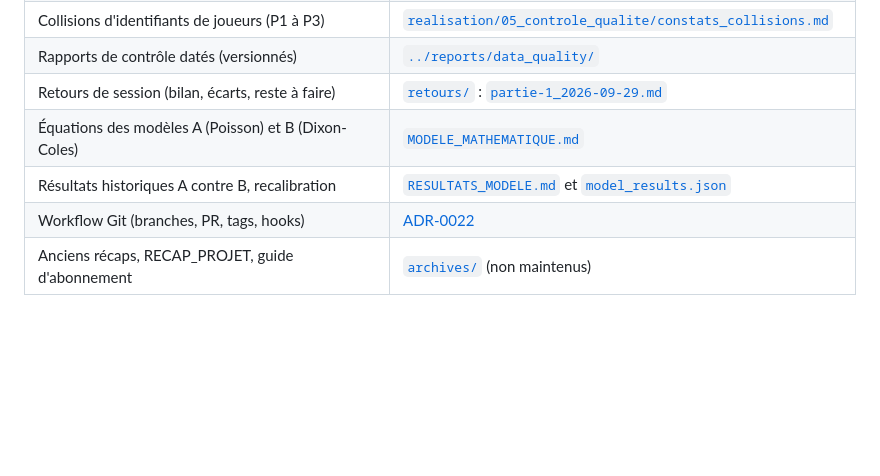
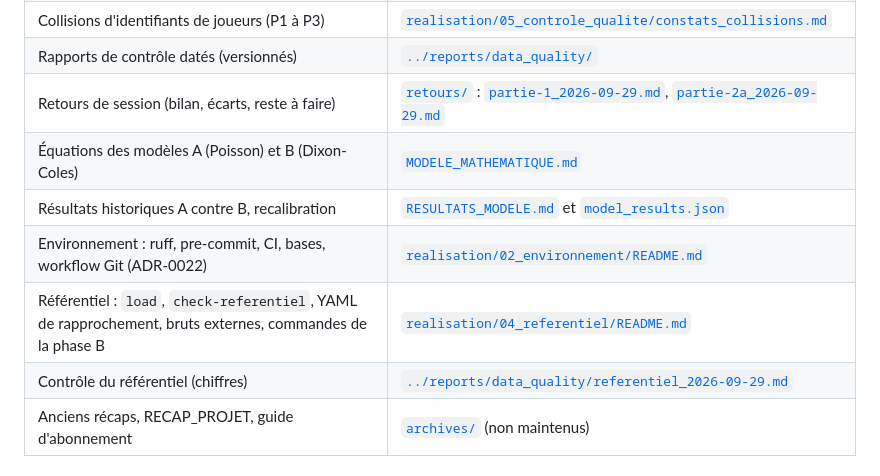
Before and after one commit to leonardgst/foot-predictor, a Markdown page: docs/README.md, the part around the change. Drawn GitHub-style; blank space fills up the shorter version.

Commit message:
docs(realisation): modes d'emploi de l'environnement et du référentiel
02_environnement : ruff, pre-commit, CI, workflow Git. 04_referentiel :
load, check-referentiel, YAML de rapprochement, bruts externes, bases,
et les commandes exactes de la phase B après le gel.

Co-Authored-By: Claude Opus 5.5 <noreply@anthropic.com>

```diff
--- a/docs/README.md
+++ b/docs/README.md
@@ -26,10 +26,12 @@ Index de la documentation de `foot-predictor`. En cas de désaccord entre deux d
 | Constats du palier P3 | [`realisation/05_controle_qualite/constats_P3.md`](realisation/05_controle_qualite/constats_P3.md) |
 | Collisions d'identifiants de joueurs (P1 à P3) | [`realisation/05_controle_qualite/constats_collisions.md`](realisation/05_controle_qualite/constats_collisions.md) |
 | Rapports de contrôle datés (versionnés) | [`../reports/data_quality/`](../reports/data_quality/README.md) |
-| Retours de session (bilan, écarts, reste à faire) | [`retours/`](retours/) : [`partie-1_2026-09-29.md`](retours/partie-1_2026-09-29.md) |
+| Retours de session (bilan, écarts, reste à faire) | [`retours/`](retours/) : [`partie-1_2026-09-29.md`](retours/partie-1_2026-09-29.md), [`partie-2a_2026-09-29.md`](retours/partie-2a_2026-09-29.md) |
 | Équations des modèles A (Poisson) et B (Dixon-Coles) | [`MODELE_MATHEMATIQUE.md`](MODELE_MATHEMATIQUE.md) |
 | Résultats historiques A contre B, recalibration | [`RESULTATS_MODELE.md`](RESULTATS_MODELE.md) et [`model_results.json`](model_results.json) |
-| Workflow Git (branches, PR, tags, hooks) | [ADR-0022](decisions/ADR-0022-workflow-git.md) |
+| Environnement : ruff, pre-commit, CI, bases, workflow Git (ADR-0022) | [`realisation/02_environnement/README.md`](realisation/02_environnement/README.md) |
+| Référentiel : `load`, `check-referentiel`, YAML de rapprochement, bruts externes, commandes de la phase B | [`realisation/04_referentiel/README.md`](realisation/04_referentiel/README.md) |
+| Contrôle du référentiel (chiffres) | [`../reports/data_quality/referentiel_2026-09-29.md`](../reports/data_quality/referentiel_2026-09-29.md) |
 | Anciens récaps, RECAP_PROJET, guide d'abonnement | [`archives/`](archives/) (non maintenus) |
 
 ## Règles de la documentation
```
Also changed, not shown: 2 other files.
